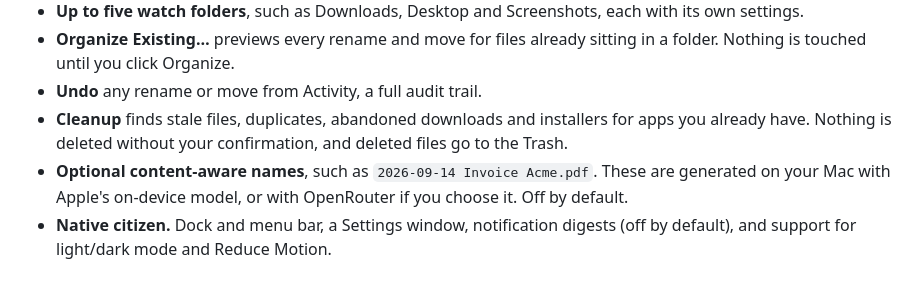
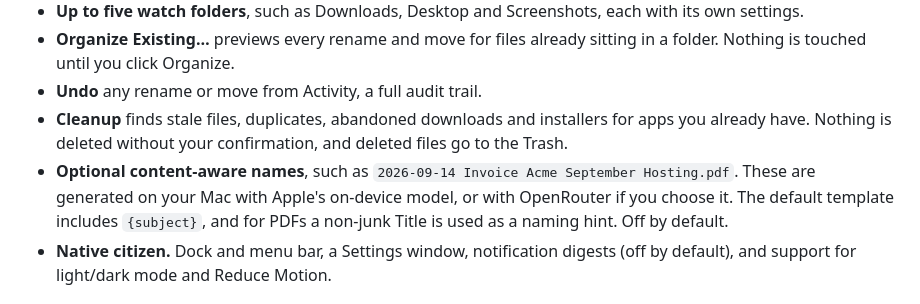
Before and after one commit to intelligentrascal/intake, a Markdown page: README.md, the part around the change. Drawn GitHub-style.

Commit message:
IN-31b: sync README content-aware naming for IN-30
Sync README content-aware naming documentation with PRODUCT, DESIGN, and v1.3.4 release notes.

No version bump or code changes.

```diff
--- a/README.md
+++ b/README.md
@@ -32,7 +32,7 @@
 - **Organize Existing…** previews every rename and move for files already sitting in a folder. Nothing is touched until you click Organize.
 - **Undo** any rename or move from Activity, a full audit trail.
 - **Cleanup** finds stale files, duplicates, abandoned downloads and installers for apps you already have. Nothing is deleted without your confirmation, and deleted files go to the Trash.
-- **Optional content-aware names**, such as `2026-09-14 Invoice Acme.pdf`. These are generated on your Mac with Apple's on-device model, or with OpenRouter if you choose it. Off by default.
+- **Optional content-aware names**, such as `2026-09-14 Invoice Acme September Hosting.pdf`. These are generated on your Mac with Apple's on-device model, or with OpenRouter if you choose it. The default template includes `{subject}`, and for PDFs a non-junk Title is used as a naming hint. Off by default.
 - **Native citizen.** Dock and menu bar, a Settings window, notification digests (off by default), and support for light/dark mode and Reduce Motion.
 
 ## Install
```
